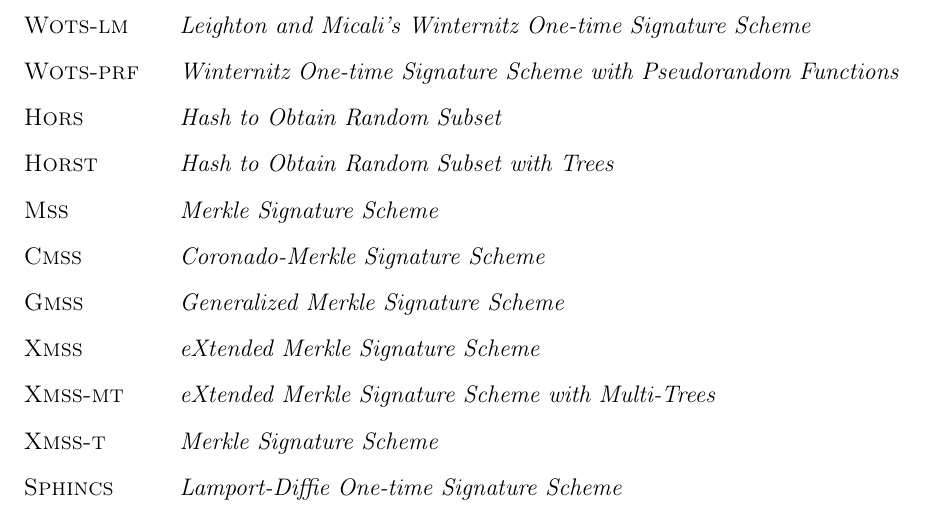
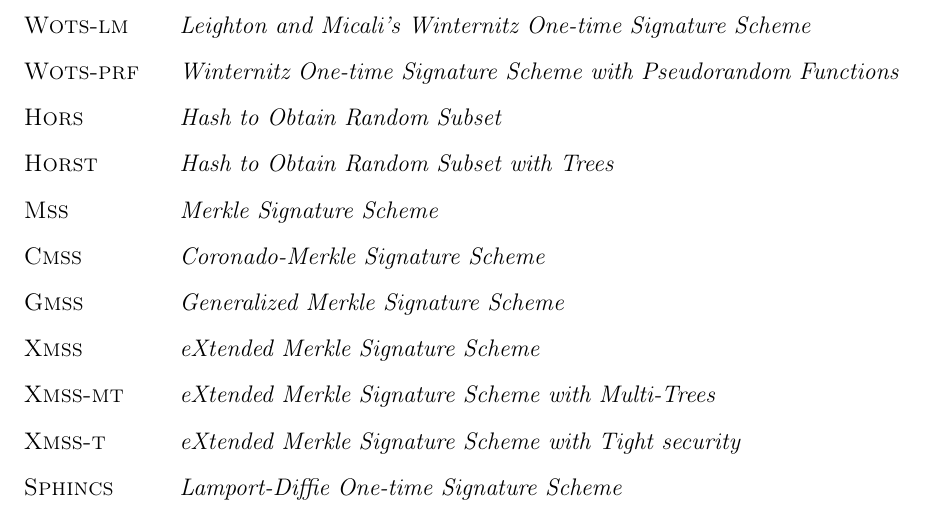
Before and after one commit to zambonin/bsc, a LaTeX document (bsc.tex): part of page 6 of 42, cut so that both start at the same text. Compiled offline with pdfLaTeX.

Commit message:
sharelatex: update bsc.tex from r32166 to r32171

```diff
--- a/bsc.tex
+++ b/bsc.tex
@@ -98,7 +98,7 @@ generation or verification.
     \item[\textsc{Gmss}]  \emph{Generalized Merkle Signature Scheme}
     \item[\textsc{Xmss}]  \emph{eXtended Merkle Signature Scheme}
     \item[\textsc{Xmss-mt}]  \emph{eXtended Merkle Signature Scheme with Multi-Trees}
-    \item[\textsc{Xmss-t}]  \emph{Merkle Signature Scheme}
+    \item[\textsc{Xmss-t}]  \emph{eXtended Merkle Signature Scheme with Tight security}
     \item[\textsc{Sphincs}]  \emph{Lamport-Diffie One-time Signature Scheme}
 \end{abbrv}
 
```
